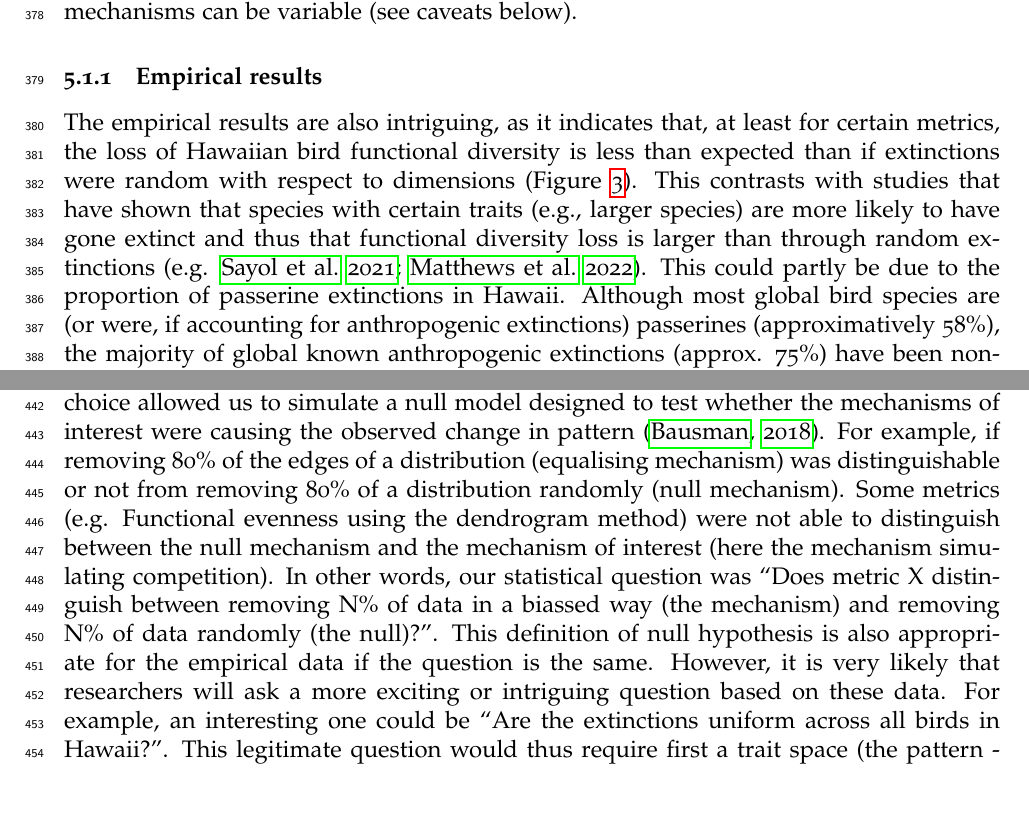
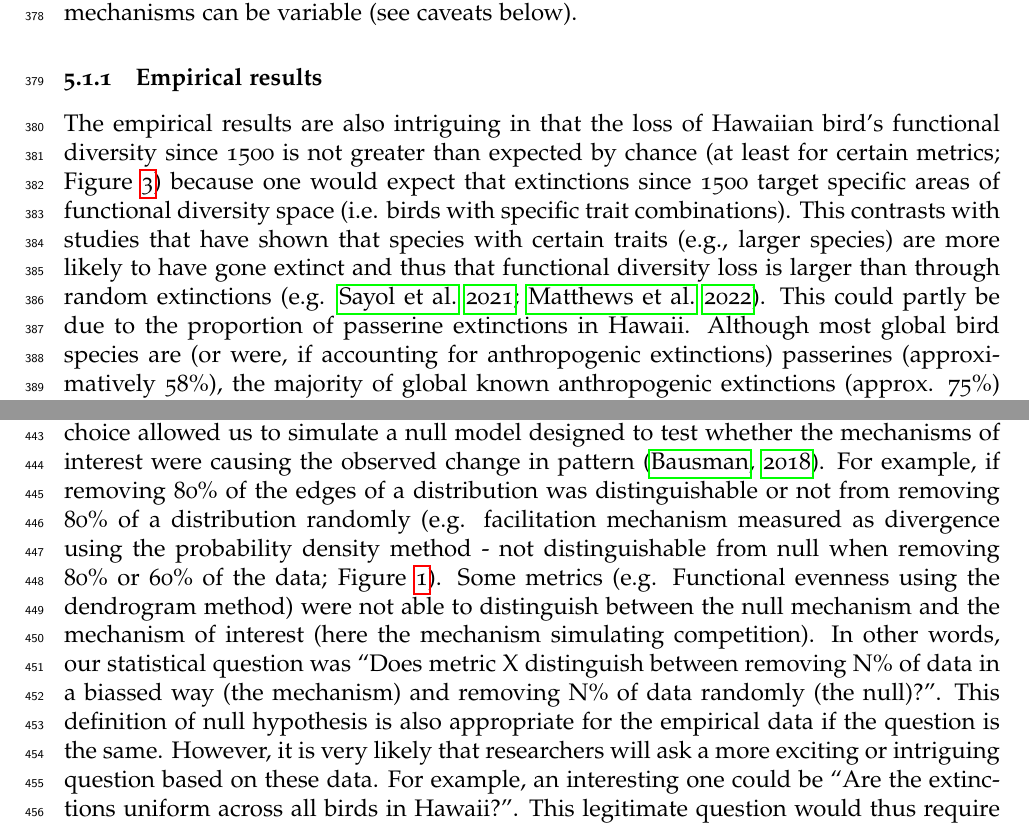
Before and after one commit to TGuillerme/eco_metrics_simulations, a LaTeX document (Manuscript/main_ecography_R1.tex): two parts of pages 16 and 17 of 26, joined at a grey line, cut so that both start at the same text, the shorter picture padded with empty space. Compiled offline with pdfLaTeX.

Commit message:
Update main_ecography_R1.tex

```diff
--- a/Manuscript/main_ecography_R1.tex
+++ b/Manuscript/main_ecography_R1.tex
@@ -445,8 +446,13 @@ This differences in metrics variance per mechanisms suggest that some mechanisms
 
 \subsubsection{Empirical results}
 
-The empirical results are also intriguing, as it indicates that, at least for certain metrics, the loss of Hawaiian bird functional diversity is less than expected than if extinctions were random with respect to dimensions (Figure \ref{Fig:empirical_results}).
+The empirical results are also intriguing in that the loss of Hawaiian bird's functional diversity since 1500 is not greater than expected by chance (at least for certain metrics; Figure \ref{Fig:empirical_results}) because one would expect that extinctions since 1500 target specific areas of functional diversity space (i.e. birds with specific trait combinations).
 This contrasts with studies that have shown that species with certain traits (e.g., larger species) are more likely to have gone extinct and thus that functional diversity loss is larger than through random extinctions (e.g. \citealt{sayol2021loss,Matthews2022}).
+% TODO:
+% This illustrates the importance of setting the question + metric
+% For example, for the divergence metrics using probability density, hypervolume or dendrogram methods, we recovered changes in trait space that are smaller than expected by chance for the species present before 1500 and larger than expected by change for the current species.
+% This could lead to the interpretation that the trait space was not changed under any specific mechanism before 1500 (i.e. null mechanism) but that since then, specific mechanisms have been reducing specific areas of the trait space (e.g. filtering mechanism).
+% However, when measuring divergence using the Rao's quadratic entropy based on distance matrices, we did not find that.
 This could partly be due to the proportion of passerine extinctions in Hawaii.
 Although most global bird species are (or were, if accounting for anthropogenic extinctions) passerines (approximatively 58\%), the majority of global known anthropogenic extinctions (approx. 75\%) have been non-passerines, which tend to be larger and possess more unique morphological traits (thus resulting in relatively large reductions in functional diversity).
 However, in Hawaii, where the same proportion of known species were passerines (approx. 58\%), the opposite is true: the majority of extinctions (approx. 60\%) have been of passerine species.
@@ -473,7 +479,7 @@ In fact, the relationship between observations has an important effect on how ou
 
 Another cautionary note could be made about our choice of scaling the metrics relative to a random trait space reduction (with the same percentage of reduction).
 This choice allowed us to simulate a null model designed to test whether the mechanisms of interest were causing the observed change in pattern \citep{bausman2018modeling}.
-For example, if removing 80\% of the edges of a distribution (equalising mechanism) was distinguishable or not from removing 80\% of a distribution randomly (null mechanism).
+For example, if removing 80\% of the edges of a distribution was distinguishable or not from removing 80\% of a distribution randomly (e.g. facilitation mechanism measured as divergence using the probability density method - not distinguishable from null when removing 80\% or 60\% of the data; Figure \ref{Fig:simulations}).
 Some metrics (e.g. Functional evenness using the dendrogram method) were not able to distinguish between the null mechanism and the mechanism of interest (here the mechanism simulating competition).
 In other words, our statistical question was ``Does metric X distinguish between removing N\% of data in a biassed way (the mechanism) and removing N\% of data randomly (the null)?''.
 This definition of null hypothesis is also appropriate for the empirical data if the question is the same.
```
Also changed, not shown: Manuscript/main_ecography_R1.tex (5 more changed lines).
